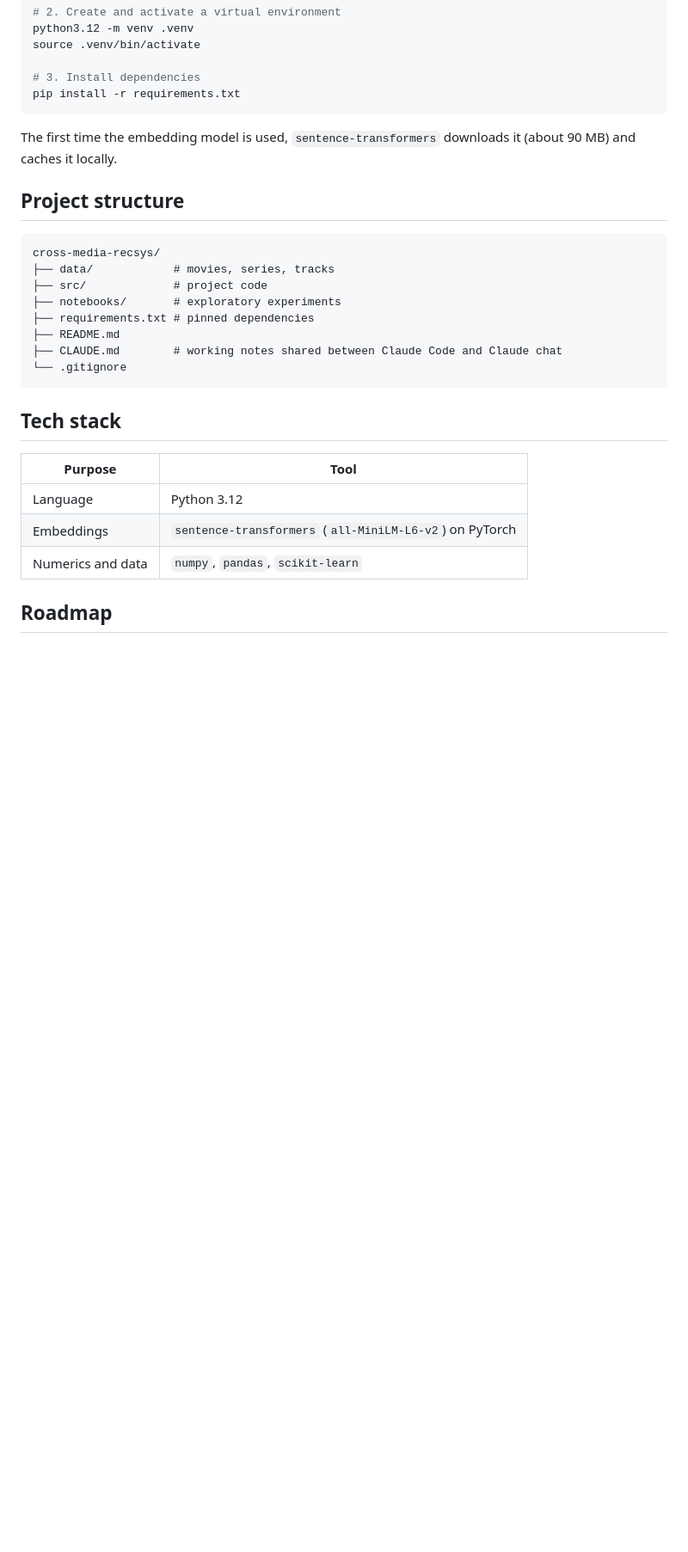
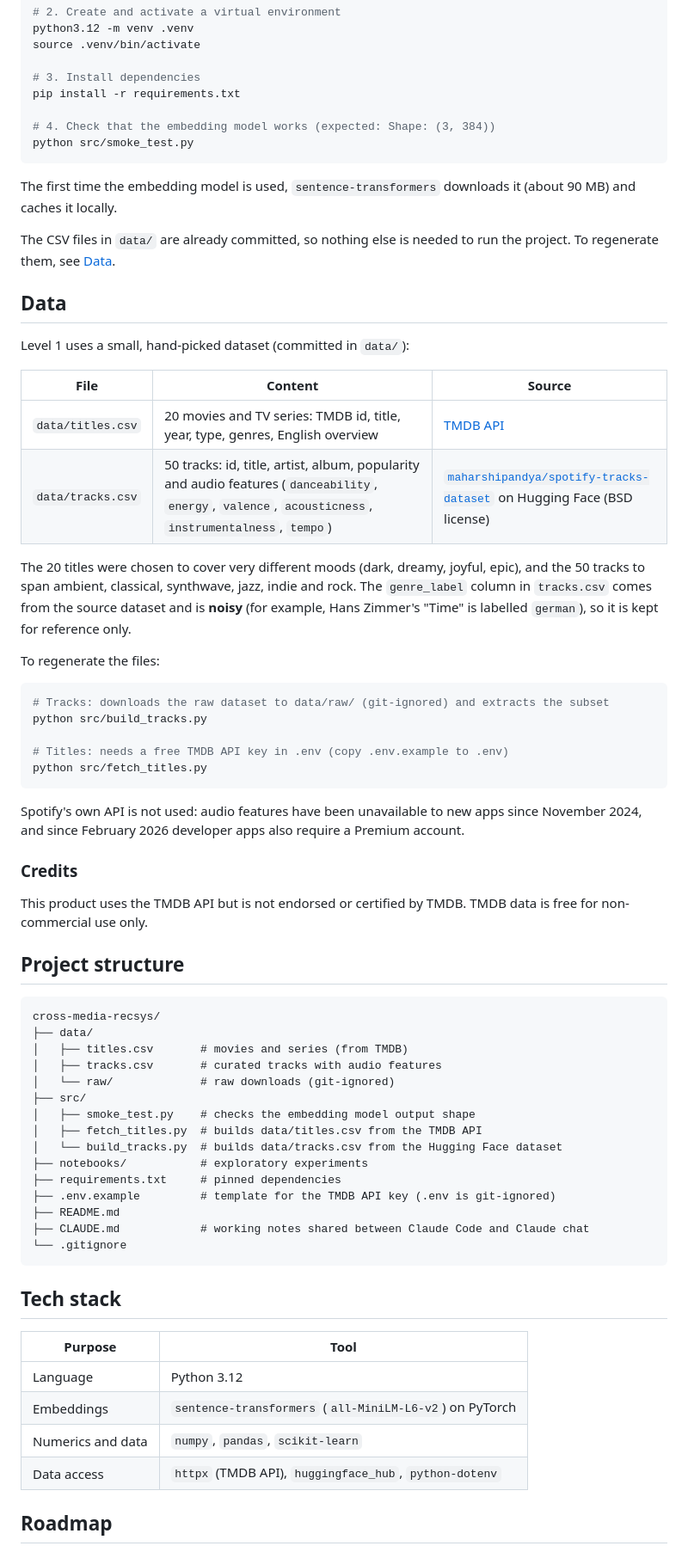
Before and after one commit to giovanequreb/cross-media-recsys, a Markdown page: README.md, the part around one of its changes. Shown at 86% size. GitHub-like rendering; blank space fills up the shorter version.

````diff
--- a/README.md
+++ b/README.md
@@ -46,20 +46,59 @@ source .venv/bin/activate
 
 # 3. Install dependencies
 pip install -r requirements.txt
+
+# 4. Check that the embedding model works (expected: Shape: (3, 384))
+python src/smoke_test.py
 ```
 
 The first time the embedding model is used, `sentence-transformers` downloads it (about 90 MB) and caches it locally.
+
+The CSV files in `data/` are already committed, so nothing else is needed to run the project. To regenerate them, see [Data](#data).
+
+## Data
+
+Level 1 uses a small, hand-picked dataset (committed in `data/`):
+
+| File | Content | Source |
+| --- | --- | --- |
+| `data/titles.csv` | 20 movies and TV series: TMDB id, title, year, type, genres, English overview | [TMDB API](https://developer.themoviedb.org/) |
+| `data/tracks.csv` | 50 tracks: id, title, artist, album, popularity and audio features (`danceability`, `energy`, `valence`, `acousticness`, `instrumentalness`, `tempo`) | [`maharshipandya/spotify-tracks-dataset`](https://huggingface.co/datasets/maharshipandya/spotify-tracks-dataset) on Hugging Face (BSD license) |
+
+The 20 titles were chosen to cover very different moods (dark, dreamy, joyful, epic), and the 50 tracks to span ambient, classical, synthwave, jazz, indie and rock. The `genre_label` column in `tracks.csv` comes from the source dataset and is **noisy** (for example, Hans Zimmer's "Time" is labelled `german`), so it is kept for reference only.
+
+To regenerate the files:
+
+```bash
+# Tracks: downloads the raw dataset to data/raw/ (git-ignored) and extracts the subset
+python src/build_tracks.py
+
+# Titles: needs a free TMDB API key in .env (copy .env.example to .env)
+python src/fetch_titles.py
+```
+
+Spotify's own API is not used: audio features have been unavailable to new apps since November 2024, and since February 2026 developer apps also require a Premium account.
+
+### Credits
+
+This product uses the TMDB API but is not endorsed or certified by TMDB. TMDB data is free for non-commercial use only.
 
 ## Project structure
 
 ```
 cross-media-recsys/
-├── data/            # movies, series, tracks
-├── src/             # project code
-├── notebooks/       # exploratory experiments
-├── requirements.txt # pinned dependencies
+├── data/
+│   ├── titles.csv       # movies and series (from TMDB)
+│   ├── tracks.csv       # curated tracks with audio features
+│   └── raw/             # raw downloads (git-ignored)
+├── src/
+│   ├── smoke_test.py    # checks the embedding model output shape
+│   ├── fetch_titles.py  # builds data/titles.csv from the TMDB API
+│   └── build_tracks.py  # builds data/tracks.csv from the Hugging Face dataset
+├── notebooks/           # exploratory experiments
+├── requirements.txt     # pinned dependencies
+├── .env.example         # template for the TMDB API key (.env is git-ignored)
 ├── README.md
-├── CLAUDE.md        # working notes shared between Claude Code and Claude chat
+├── CLAUDE.md            # working notes shared between Claude Code and Claude chat
 └── .gitignore
 ```
 
@@ -70,6 +109,7 @@ cross-media-recsys/
 | Language | Python 3.12 |
 | Embeddings | `sentence-transformers` (`all-MiniLM-L6-v2`) on PyTorch |
 | Numerics and data | `numpy`, `pandas`, `scikit-learn` |
+| Data access | `httpx` (TMDB API), `huggingface_hub`, `python-dotenv` |
 
 ## Roadmap
 
````
Also changed, not shown: other parts of README.md (+2 -2 lines), CLAUDE.md (+24 -18 lines).
